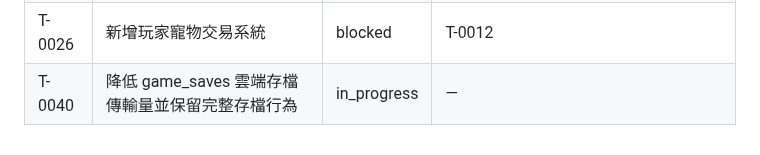
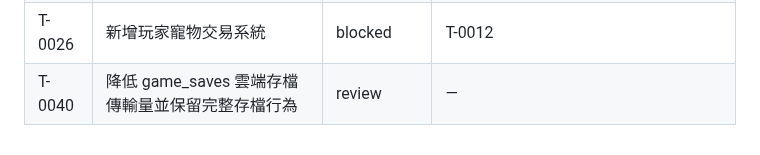
Before and after one commit to hermes0403/dice-realm-rng, a Markdown page: board/README.md, the part around the change. GitHub-like rendering.

Commit message:
board: set T-0040 index to review

```diff
--- a/board/README.md
+++ b/board/README.md
@@ -223,4 +223,4 @@
 | T-0024 | 新增管理員限定鯊鯊天氣與全服擲骰速度加成 | in_progress | — |
 | T-0025 | 修正藥水自動添加材料數量上限 | in_progress | — |
 | T-0026 | 新增玩家寵物交易系統 | blocked | T-0012 |
-| T-0040 | 降低 game_saves 雲端存檔傳輸量並保留完整存檔行為 | in_progress | — |
+| T-0040 | 降低 game_saves 雲端存檔傳輸量並保留完整存檔行為 | review | — |
```
